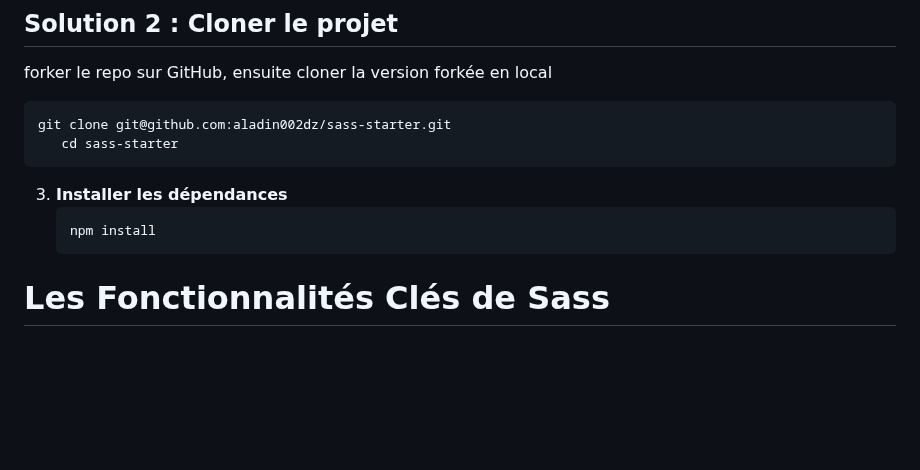
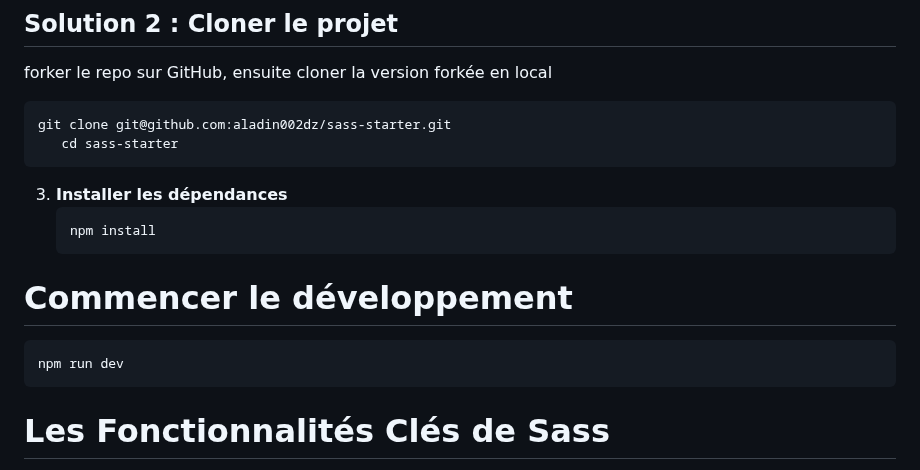
Before and after one commit to aladin002dz/sass-starter, a Markdown page: README.md, the part around the change. GitHub-like rendering; blank space fills up the shorter version.

Commit message:
Add development instructions to README.md for starting the project with npm run dev

````diff
--- a/README.md
+++ b/README.md
@@ -78,6 +78,12 @@ git clone git@github.com:aladin002dz/sass-starter.git
    ```bash
    npm install
    ```
+
+# Commencer le développement
+
+```bash
+npm run dev
+```
 
 # Les Fonctionnalités Clés de Sass
 
````
